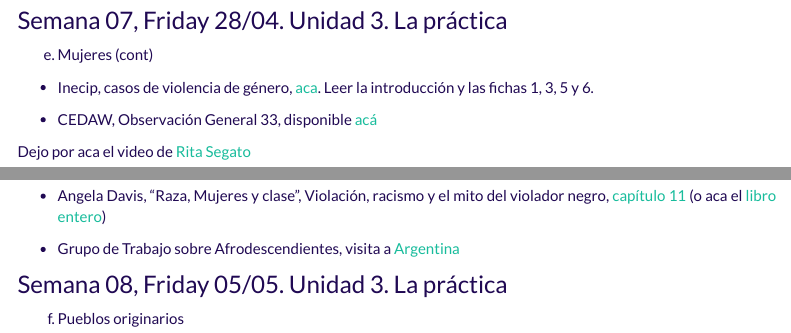
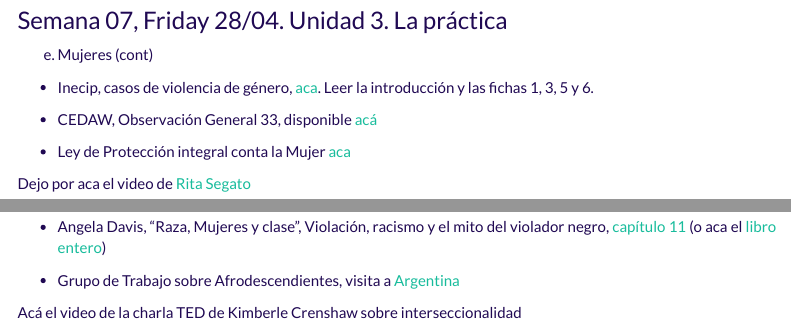
Before and after one commit to Demzayat/accesojusticia2023, an R Markdown document (index.Rmd): the page in a window 1100 px wide, from 3130 px down, and a second part further down, joined at a grey line. Rendered offline with R 4.5, knitr and Pandoc, with nearby package versions; menus at the side of the page are left out.

Commit message:
crenshow

```diff
--- a/index.Rmd
+++ b/index.Rmd
@@ -159,6 +159,8 @@ e. Mujeres (cont)
 
 -   CEDAW, Observación General 33, disponible [acá](https://drive.google.com/file/d/1j3suY4Q3JhS5EzbAvs6_K6XSbQsOQ7D7/view?usp=sharing)
 
+- Ley de Protección integral conta la Mujer [aca](http://servicios.infoleg.gob.ar/infolegInternet/anexos/150000-154999/152155/texact.htm)
+
 Dejo por aca el video de [Rita Segato](https://youtu.be/prUqWHKnUd4)
 
 <iframe width="560" height="315" src="https://www.youtube.com/embed/prUqWHKnUd4" title="YouTube video player" frameborder="0" allow="accelerometer; autoplay; clipboard-write; encrypted-media; gyroscope; picture-in-picture; web-share" allowfullscreen></iframe>
@@ -175,3 +177,5 @@ e.  Africanos y afrodescendientes
 
 -   Grupo de Trabajo sobre Afrodescendientes, visita a [Argentina](http://daccess-ods.un.org/access.nsf/Get?Open&DS=A/HRC/42/59/Add.2&Lang=S)
 
+
+Acá el video de la charla TED de Kimberle Crenshaw sobre interseccionalidad
```
Also changed, not shown: index.Rmd (2 more changed lines), 1 other file.
